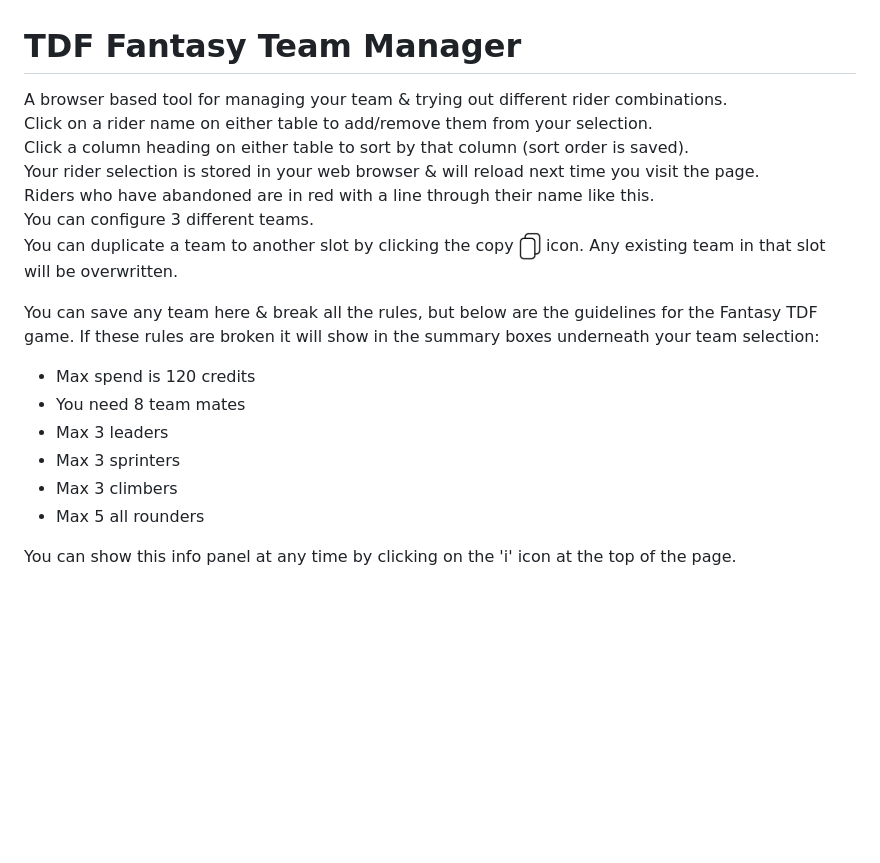
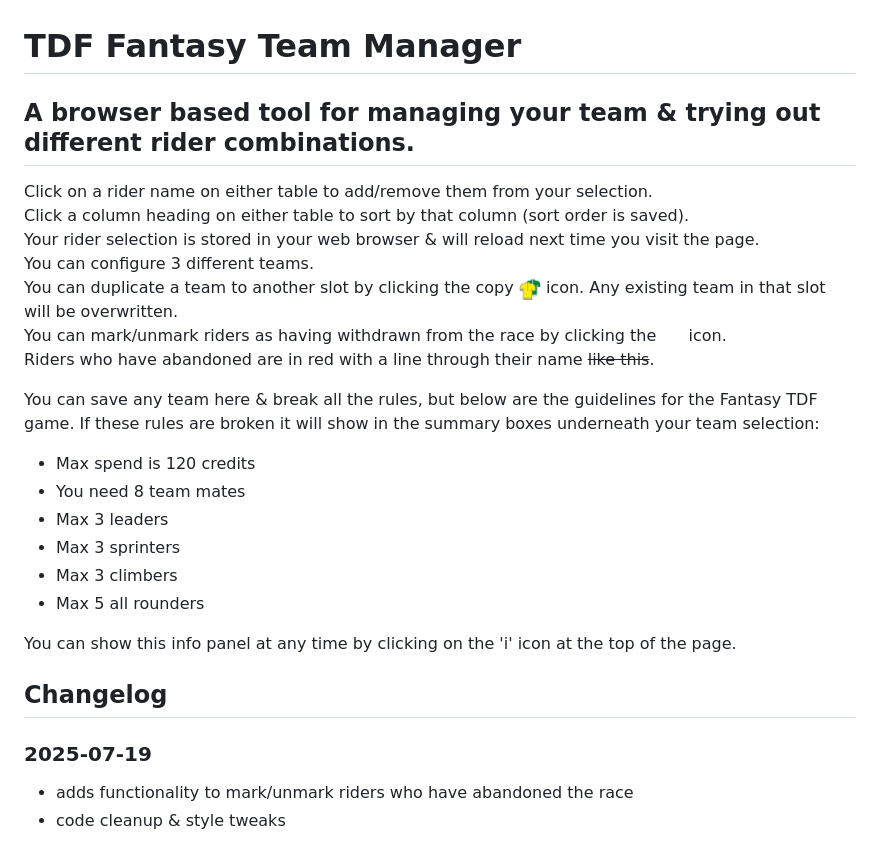
Before and after one commit to webfoolery/tdf-fantasy-manager, a Markdown page: README.md, the part around the change. Rendered like a GitHub page; pictures changed too: images/icon-copy-2-50px.png (added), images/icon-remove-1-50px.png (added); blank space fills up the shorter version.

Commit message:
adds abandoned rider management

```diff
--- a/README.md
+++ b/README.md
@@ -1,11 +1,13 @@
 # TDF Fantasy Team Manager
-A browser based tool for managing your team &amp; trying out different rider combinations.
+## A browser based tool for managing your team &amp; trying out different rider combinations.
+
 Click on a rider name on either table to add/remove them from your selection.
 Click a column heading on either table to sort by that column (sort order is saved).
 Your rider selection is stored in your web browser &amp; will reload next time you visit the page.
-Riders who have abandoned are in red with a line through their name <span class="infoAbandon">like this</span>.
 You can configure 3 different teams.
-You can duplicate a team to another slot by clicking the copy <img src="images/icon-copy-50px.png" alt="Copy team slot" width="22"> icon. Any existing team in that slot will be overwritten.
+You can duplicate a team to another slot by clicking the copy <img src="images/icon-copy-2-50px.png" alt="Copy team slot" width="22"> icon. Any existing team in that slot will be overwritten.
+You can mark/unmark riders as having withdrawn from the race by clicking the <img src="images/icon-remove-1-50px.png" alt="Copy team slot" width="22"> icon.
+Riders who have abandoned are in red with a line through their name <span style="color:red;">~~like this~~</span>.
 
 You can save any team here &amp; break all the rules, but below are the guidelines for the Fantasy TDF game. If these rules are broken it will show in the summary boxes underneath your team selection:</p>
 
@@ -17,3 +19,9 @@ You can save any team here &amp; break all the rules, but below are the guidelin
 - Max 5 all rounders
 
 You can show this info panel at any time by clicking on the 'i' icon at the top of the page.
+
+## Changelog
+
+### 2025-07-19
+* adds functionality to mark/unmark riders who have abandoned the race
+* code cleanup & style tweaks
```
Also changed, not shown: images/icon-copy-1-50px.png (renamed from images/icon-copy-50px.png), 3 other files.
